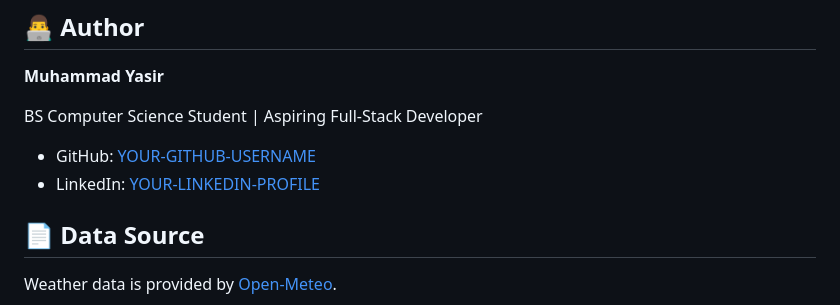
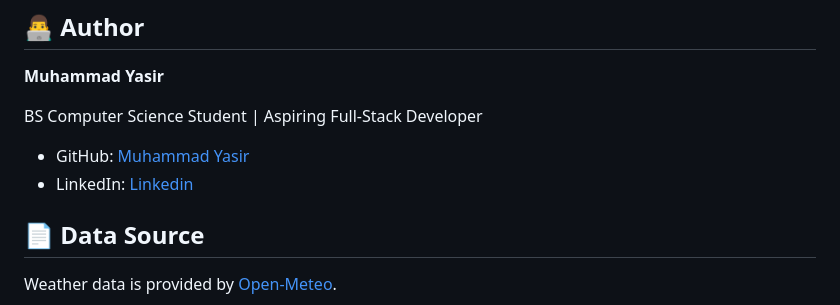
Before and after one commit to muhammadyasirm/Weather-App, a Markdown page: readme.md, the part around the change. GitHub-like rendering.

Commit message:
Update personal links in README

```diff
--- a/readme.md
+++ b/readme.md
@@ -131,8 +131,8 @@ Possible improvements for future versions include:
 
 BS Computer Science Student | Aspiring Full-Stack Developer
 
-- GitHub: [YOUR-GITHUB-USERNAME]([https://github.com/YOUR-GITHUB-USERNAME](https://github.com/muhammadyasirm))
-- LinkedIn: [YOUR-LINKEDIN-PROFILE]([https://www.linkedin.com/](https://www.linkedin.com/in/muhammad-yasir-0398283bb/?isSelfProfile=true))
+- GitHub: [Muhammad Yasir]([https://github.com/YOUR-GITHUB-USERNAME](https://github.com/muhammadyasirm))
+- LinkedIn: [Linkedin]([https://www.linkedin.com/](https://www.linkedin.com/in/muhammad-yasir-0398283bb/?isSelfProfile=true))
 
 ## 📄 Data Source
 
```
